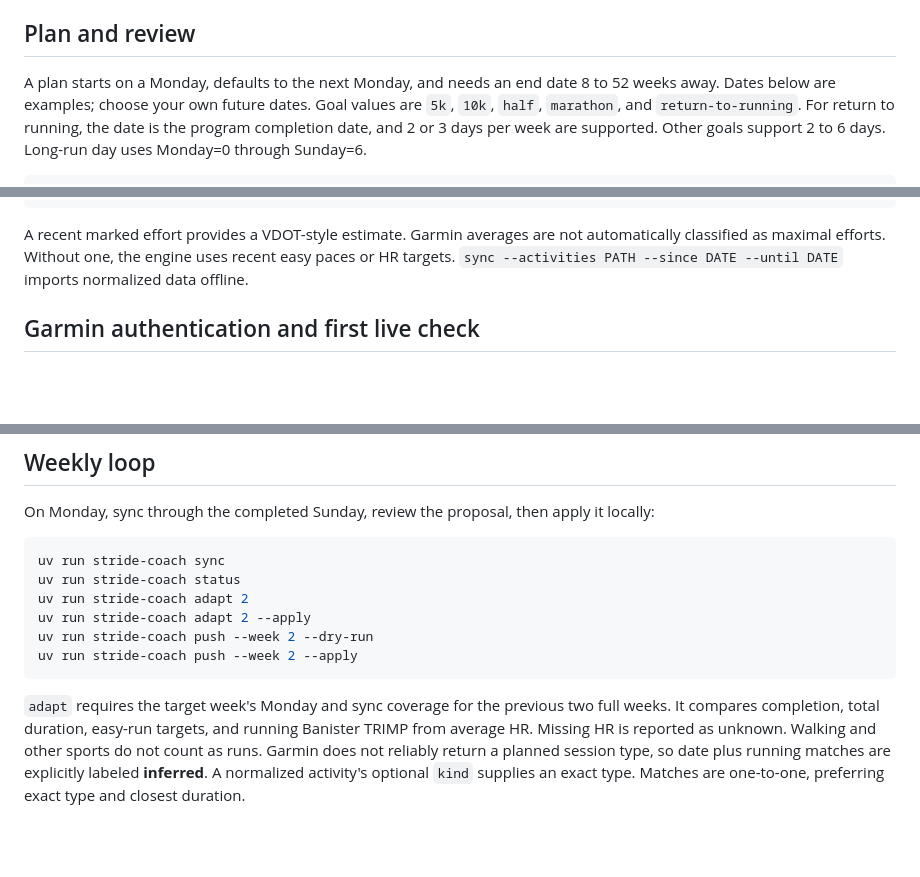
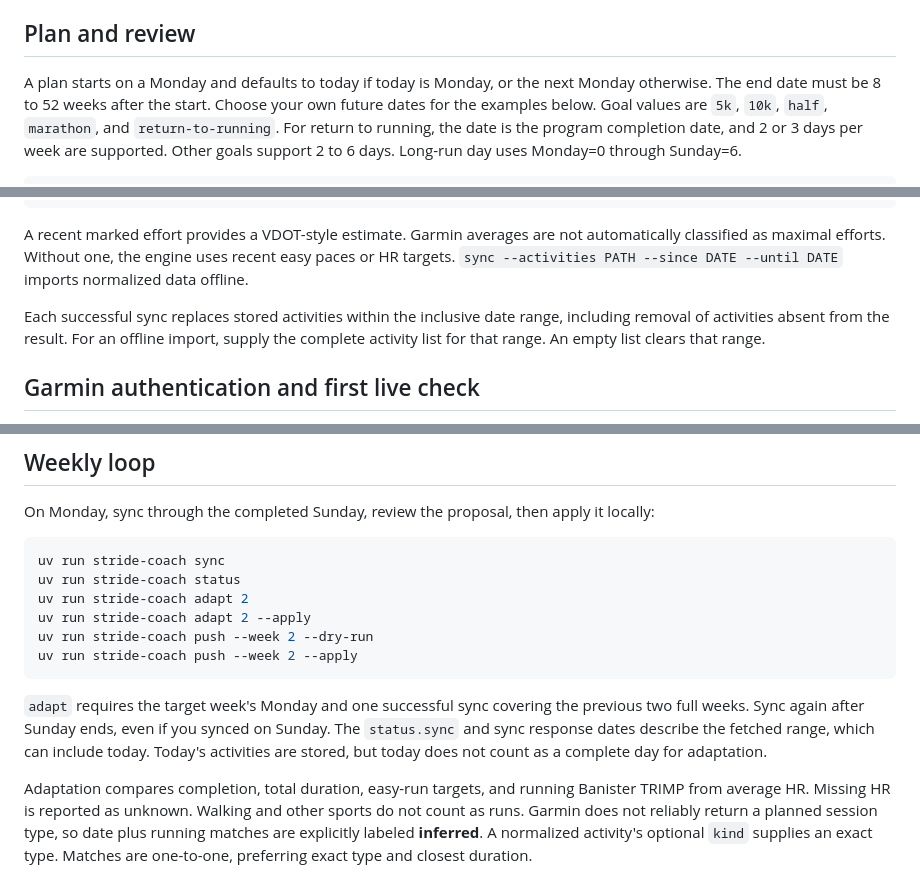
Before and after one commit to junlov/stride-coach, a Markdown page: README.md, 3 parts joined by grey strips. Drawn GitHub-style; blank space fills up the shorter version.

Commit message:
no-mistakes(document): Correct sync coverage and storage documentation

````diff
--- a/README.md
+++ b/README.md
@@ -27,8 +27,9 @@ Use one database for an active plan. `init` refuses to overwrite one.
 
 ## Plan and review
 
-A plan starts on a Monday, defaults to the next Monday, and needs an end date 8 to 52 weeks
-away. Dates below are examples; choose your own future dates. Goal values are `5k`, `10k`,
+A plan starts on a Monday and defaults to today if today is Monday, or the next Monday otherwise.
+The end date must be 8 to 52 weeks after the start. Choose your own future dates for the examples below.
+Goal values are `5k`, `10k`,
 `half`, `marathon`, and `return-to-running`. For return to running, the date is the program
 completion date, and 2 or 3 days per week are supported. Other goals support 2 to 6 days.
 Long-run day uses Monday=0 through Sunday=6.
@@ -65,6 +66,11 @@ Alternatively, `init --recent-runs PATH` accepts a normalized JSON array with th
 A recent marked effort provides a VDOT-style estimate. Garmin averages are not automatically
 classified as maximal efforts. Without one, the engine uses recent easy paces or HR targets.
 `sync --activities PATH --since DATE --until DATE` imports normalized data offline.
+
+Each successful sync replaces stored activities within the inclusive date range,
+including removal of activities absent from the result.
+For an offline import, supply the complete activity list for that range.
+An empty list clears that range.
 
 ## Garmin authentication and first live check
 
@@ -122,8 +128,12 @@ uv run stride-coach push --week 2 --dry-run
 uv run stride-coach push --week 2 --apply
 ```
 
-`adapt` requires the target week's Monday and sync coverage for the previous two full weeks.
-It compares completion, total duration, easy-run targets, and running Banister TRIMP from
+`adapt` requires the target week's Monday and one successful sync covering the previous two full weeks.
+Sync again after Sunday ends, even if you synced on Sunday.
+The `status.sync` and sync response dates describe the fetched range, which can include today.
+Today's activities are stored, but today does not count as a complete day for adaptation.
+
+Adaptation compares completion, total duration, easy-run targets, and running Banister TRIMP from
 average HR. Missing HR is reported as unknown. Walking and other sports do not count as runs.
 Garmin does not reliably return a planned session type, so date plus running matches are
 explicitly labeled **inferred**. A normalized activity's optional `kind` supplies an exact type.
````
Also changed, not shown: other parts of README.md (+1 -1 lines), docs/architecture.md (+10 -3 lines).
